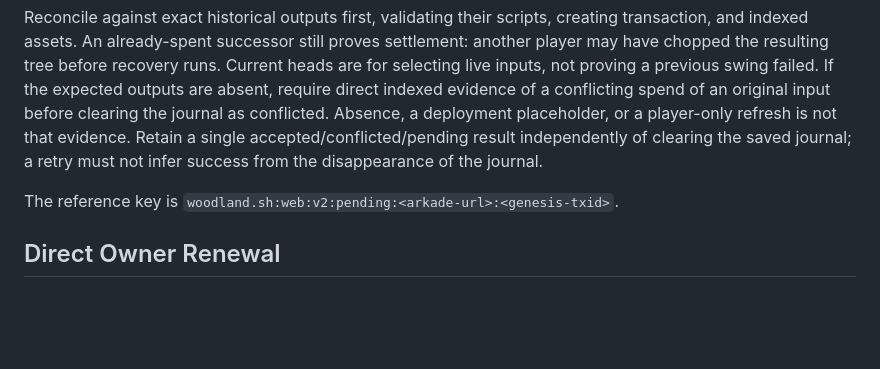
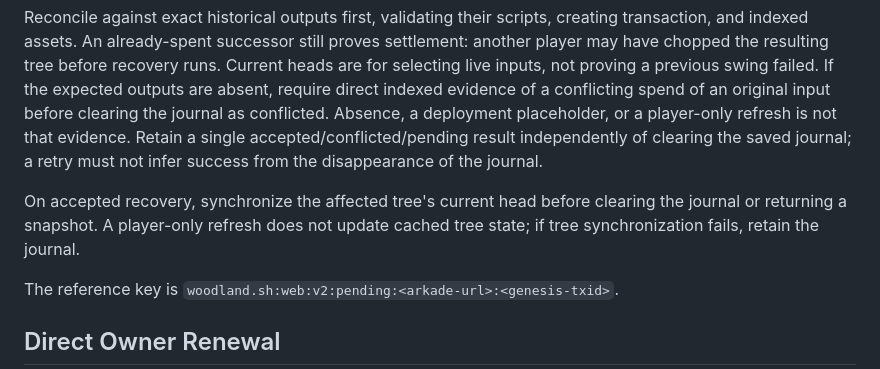
Before and after one commit to stutxo/woodland.sh, a Markdown page: CLIENT.md, the part around the change. GitHub-like rendering; blank space fills up the shorter version.

```diff
--- a/CLIENT.md
+++ b/CLIENT.md
@@ -293,6 +293,10 @@ refresh is not that evidence. Retain a single accepted/conflicted/pending
 result independently of clearing the saved journal; a retry must not infer
 success from the disappearance of the journal.
 
+On accepted recovery, synchronize the affected tree's current head before
+clearing the journal or returning a snapshot. A player-only refresh does not
+update cached tree state; if tree synchronization fails, retain the journal.
+
 The reference key is `woodland.sh:web:v2:pending:<arkade-url>:<genesis-txid>`.
 
 ## Direct Owner Renewal
```
Also changed, not shown: TESTING.md (+11 -2 lines).
